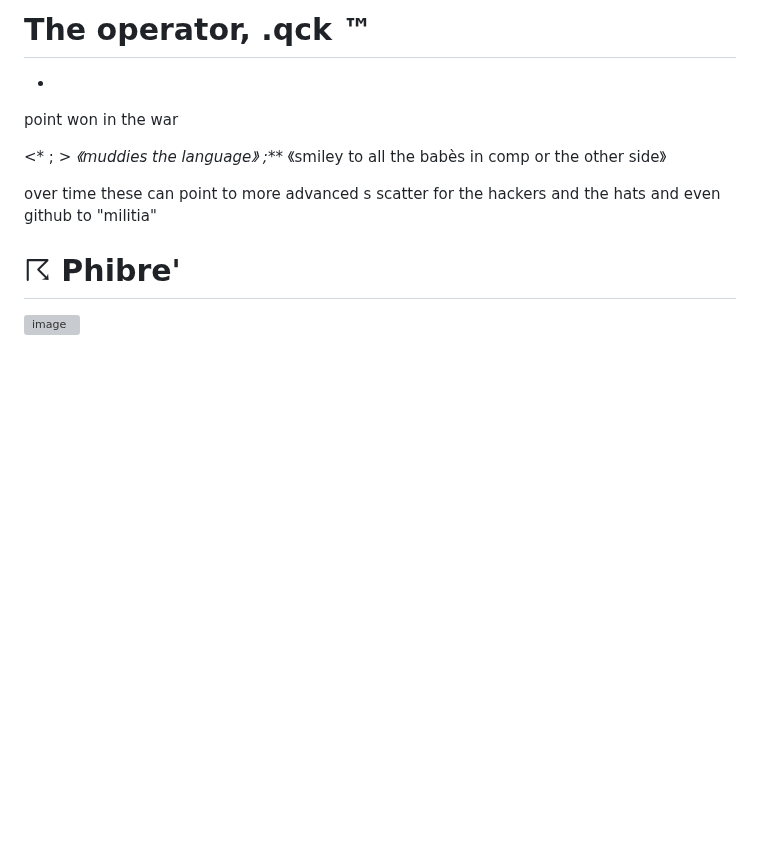
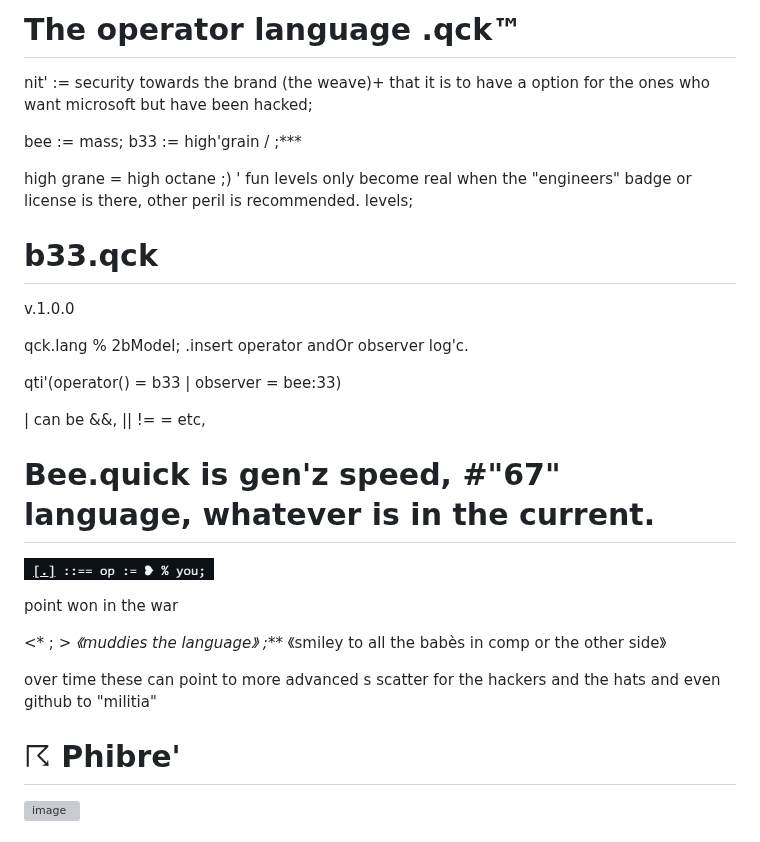
Before and after one commit to Ailol/qck, a Markdown page: readme.md, the part around one of its changes. Drawn GitHub-style; pictures changed too: image/readme/1787836777086.png (added); blank space fills up the shorter version; grey boxes are pictures that could not be loaded.

```diff
--- a/readme.md
+++ b/readme.md
@@ -1,5 +1,27 @@
-# The operator, .qck ™
-*
+
+# The operator language .qck™
+
+nit' := security towards the brand (the weave)+ that it is to have a option for the ones who want microsoft but have been hacked;
+
+bee := mass;
+b33 := high'grain / ;***
+
+high grane = high octane ;) ' fun levels only become real when the "engineers" badge or license is there, other peril is recommended. levels;
+
+# b33.qck
+
+v.1.0.0
+
+qck.lang % 2bModel;  .insert operator andOr observer log'c.
+
+qti'(operator() = b33 | observer = bee:33)
+
+| can be &&, || != = etc,
+
+# Bee.quick is gen'z speed, #"67" language, whatever is in the current.
+
+![1787836777086](image/readme/1787836777086.png)
+
 point won in the war
 
 <* ; *> 《muddies the language》
@@ -7,7 +29,7 @@ point won in the war
 
 over time these can point to more advanced s scatter for the hackers and the hats and even github to "militia"
 
+# ☈ Phibre'
 
-# ☈ Phibre'
 <img width="182" height="53" alt="image" src="https://github.com/user-attachments/assets/2d039d61-70fd-4e39-b298-9ae10d3abf42" />
 
```
Also changed, not shown: other parts of readme.md (+6 -9 lines), New folder/bee.readme.md (deleted, +0 -9 lines), The operators in signal.md (added, +48 -0 lines), qck.md (added).
